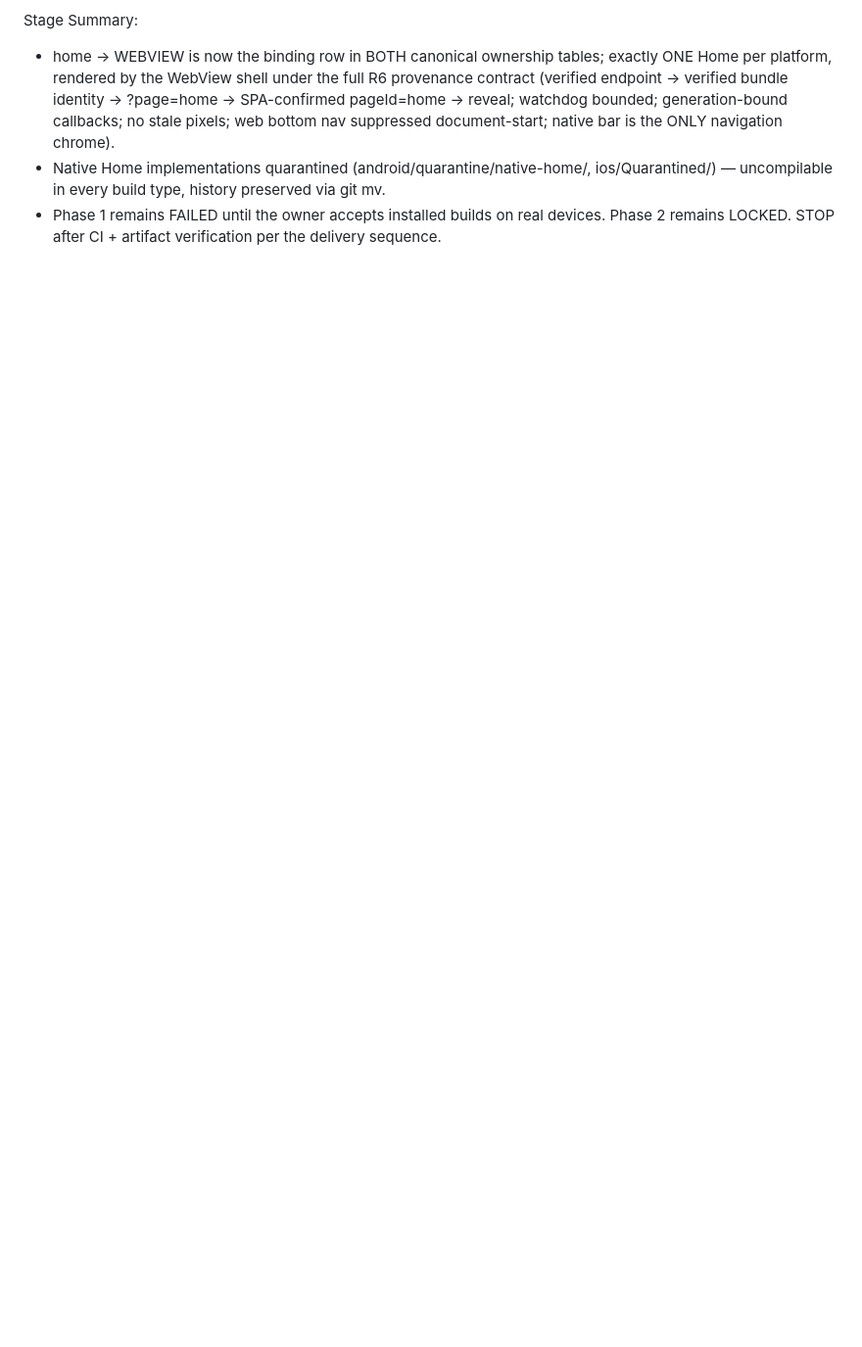
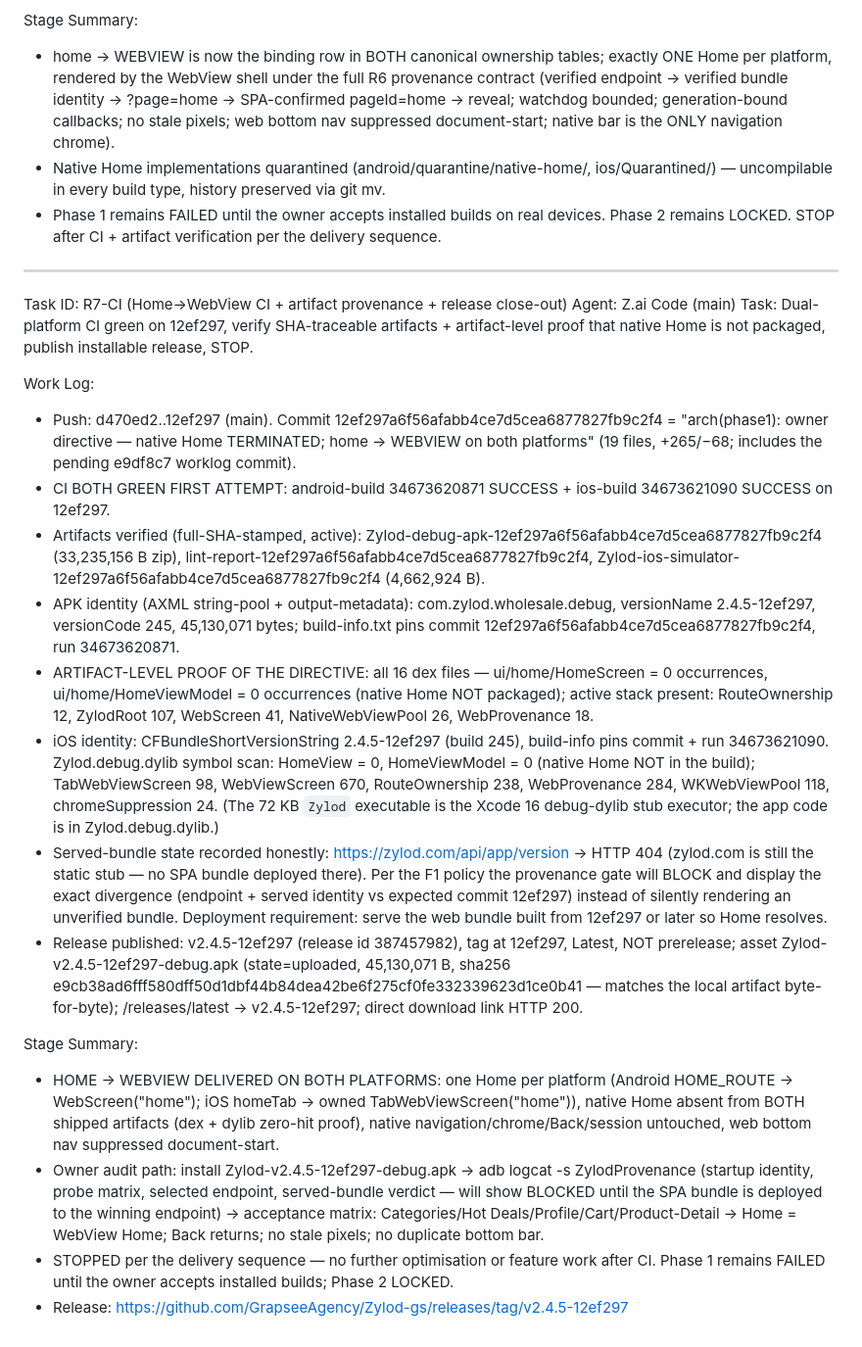
Before and after one commit to GrapseeAgency/Zylod-gs, a Markdown page: worklog.md, the part around the change. Shown at 98% size. Rendered like a GitHub page; blank space fills up the shorter version.

Commit message:
docs(phase1): R7 close-out — CI provenance, artifact-level native-Home absence proof, release v2.4.5-12ef297

```diff
--- a/worklog.md
+++ b/worklog.md
@@ -850,3 +850,24 @@ Stage Summary:
 - home → WEBVIEW is now the binding row in BOTH canonical ownership tables; exactly ONE Home per platform, rendered by the WebView shell under the full R6 provenance contract (verified endpoint → verified bundle identity → ?page=home → SPA-confirmed pageId=home → reveal; watchdog bounded; generation-bound callbacks; no stale pixels; web bottom nav suppressed document-start; native bar is the ONLY navigation chrome).
 - Native Home implementations quarantined (android/quarantine/native-home/, ios/Quarantined/) — uncompilable in every build type, history preserved via git mv.
 - Phase 1 remains FAILED until the owner accepts installed builds on real devices. Phase 2 remains LOCKED. STOP after CI + artifact verification per the delivery sequence.
+
+---
+Task ID: R7-CI (Home→WebView CI + artifact provenance + release close-out)
+Agent: Z.ai Code (main)
+Task: Dual-platform CI green on 12ef297, verify SHA-traceable artifacts + artifact-level proof that native Home is not packaged, publish installable release, STOP.
+
+Work Log:
+- Push: d470ed2..12ef297 (main). Commit 12ef297a6f56afabb4ce7d5cea6877827fb9c2f4 = "arch(phase1): owner directive — native Home TERMINATED; home → WEBVIEW on both platforms" (19 files, +265/−68; includes the pending e9df8c7 worklog commit).
+- CI BOTH GREEN FIRST ATTEMPT: android-build 34673620871 SUCCESS + ios-build 34673621090 SUCCESS on 12ef297.
+- Artifacts verified (full-SHA-stamped, active): Zylod-debug-apk-12ef297a6f56afabb4ce7d5cea6877827fb9c2f4 (33,235,156 B zip), lint-report-12ef297a6f56afabb4ce7d5cea6877827fb9c2f4, Zylod-ios-simulator-12ef297a6f56afabb4ce7d5cea6877827fb9c2f4 (4,662,924 B).
+- APK identity (AXML string-pool + output-metadata): com.zylod.wholesale.debug, versionName 2.4.5-12ef297, versionCode 245, 45,130,071 bytes; build-info.txt pins commit 12ef297a6f56afabb4ce7d5cea6877827fb9c2f4, run 34673620871.
+- ARTIFACT-LEVEL PROOF OF THE DIRECTIVE: all 16 dex files — ui/home/HomeScreen = 0 occurrences, ui/home/HomeViewModel = 0 occurrences (native Home NOT packaged); active stack present: RouteOwnership 12, ZylodRoot 107, WebScreen 41, NativeWebViewPool 26, WebProvenance 18.
+- iOS identity: CFBundleShortVersionString 2.4.5-12ef297 (build 245), build-info pins commit + run 34673621090. Zylod.debug.dylib symbol scan: HomeView = 0, HomeViewModel = 0 (native Home NOT in the build); TabWebViewScreen 98, WebViewScreen 670, RouteOwnership 238, WebProvenance 284, WKWebViewPool 118, chromeSuppression 24. (The 72 KB `Zylod` executable is the Xcode 16 debug-dylib stub executor; the app code is in Zylod.debug.dylib.)
+- Served-bundle state recorded honestly: https://zylod.com/api/app/version → HTTP 404 (zylod.com is still the static stub — no SPA bundle deployed there). Per the F1 policy the provenance gate will BLOCK and display the exact divergence (endpoint + served identity vs expected commit 12ef297) instead of silently rendering an unverified bundle. Deployment requirement: serve the web bundle built from 12ef297 or later so Home resolves.
+- Release published: v2.4.5-12ef297 (release id 387457982), tag at 12ef297, Latest, NOT prerelease; asset Zylod-v2.4.5-12ef297-debug.apk (state=uploaded, 45,130,071 B, sha256 e9cb38ad6fff580dff50d1dbf44b84dea42be6f275cf0fe332339623d1ce0b41 — matches the local artifact byte-for-byte); /releases/latest → v2.4.5-12ef297; direct download link HTTP 200.
+
+Stage Summary:
+- HOME → WEBVIEW DELIVERED ON BOTH PLATFORMS: one Home per platform (Android HOME_ROUTE → WebScreen("home"); iOS homeTab → owned TabWebViewScreen("home")), native Home absent from BOTH shipped artifacts (dex + dylib zero-hit proof), native navigation/chrome/Back/session untouched, web bottom nav suppressed document-start.
+- Owner audit path: install Zylod-v2.4.5-12ef297-debug.apk → adb logcat -s ZylodProvenance (startup identity, probe matrix, selected endpoint, served-bundle verdict — will show BLOCKED until the SPA bundle is deployed to the winning endpoint) → acceptance matrix: Categories/Hot Deals/Profile/Cart/Product-Detail → Home = WebView Home; Back returns; no stale pixels; no duplicate bottom bar.
+- STOPPED per the delivery sequence — no further optimisation or feature work after CI. Phase 1 remains FAILED until the owner accepts installed builds; Phase 2 LOCKED.
+- Release: https://github.com/GrapseeAgency/Zylod-gs/releases/tag/v2.4.5-12ef297
```
